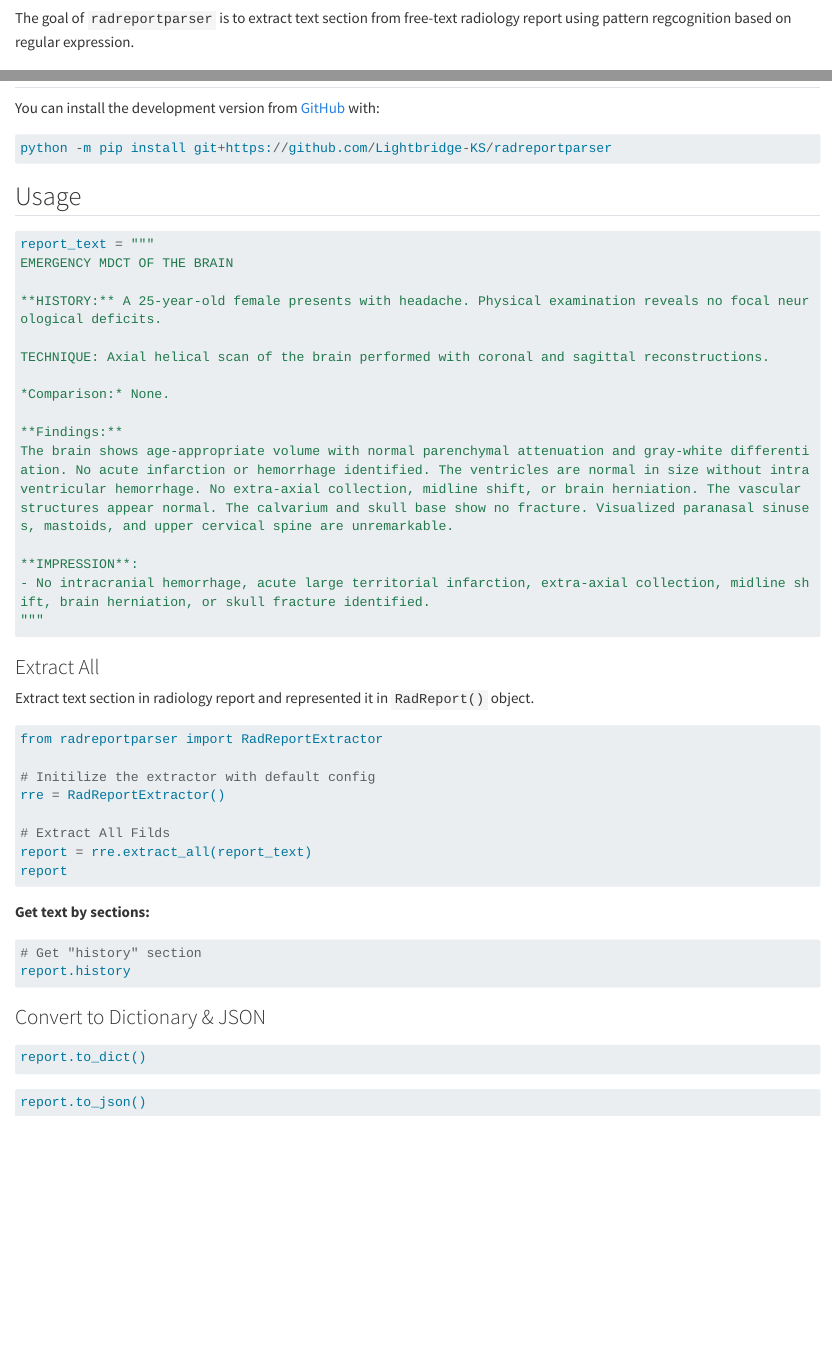
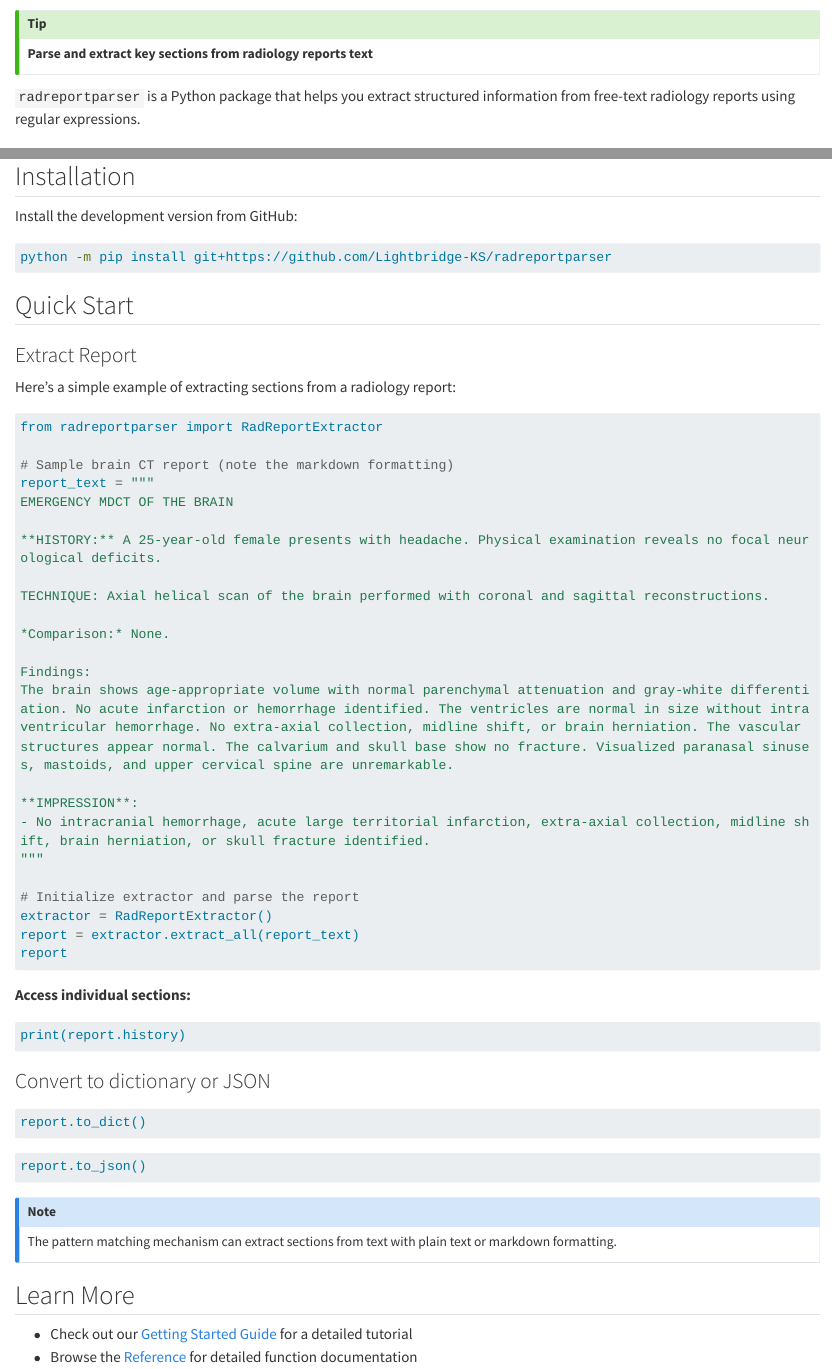
Before and after one commit to Lightbridge-KS/radreportparser, a Quarto document (docs/index.qmd): the page in a window 1100 px wide, from 60 px down, and a second part further down, joined at a grey line. Rendered offline with R 4.5, knitr and Pandoc in place of Quarto, with nearby package versions; the code chunks are not run, so their results and figures are left out; long lines of code are wrapped.

Commit message:
Polish index.qmd

````diff
--- a/docs/index.qmd
+++ b/docs/index.qmd
@@ -2,9 +2,11 @@
 
 <!-- badges: start -->
 
-
 <!-- badges: end -->
 
+::: {.callout-tip appearance="minimal" collapse="false"}
+**Parse and extract key sections from radiology reports text**
+:::
 
 
-The goal of `radreportparser` is to extract text section from free-text radiology report using pattern regcognition based on regular expression.
+`radreportparser` is a Python package that helps you extract structured information from free-text radiology reports using regular expressions.
@@ -11,17 +21,22 @@ The goal of `radreportparser` is to extract text section from free-text radiolog
 
 ## Installation
 
-You can install the development version from [GitHub](https://github.com/Lightbridge-KS/radreportparser) with:
+Install the development version from GitHub:
 
-```python
+```bash
 python -m pip install git+https://github.com/Lightbridge-KS/radreportparser
 ```
 
+## Quick Start
 
-## Usage
+### Extract Report
 
+Here's a simple example of extracting sections from a radiology report:
 
 ```{python}
+from radreportparser import RadReportExtractor
+
+# Sample brain CT report (note the markdown formatting)
 report_text = """
 EMERGENCY MDCT OF THE BRAIN
 
@@ -31,44 +46,43 @@ TECHNIQUE: Axial helical scan of the brain performed with coronal and sagittal r
 
 *Comparison:* None.
 
-**Findings:**
+Findings:
 The brain shows age-appropriate volume with normal parenchymal attenuation and gray-white differentiation. No acute infarction or hemorrhage identified. The ventricles are normal in size without intraventricular hemorrhage. No extra-axial collection, midline shift, or brain herniation. The vascular structures appear normal. The calvarium and skull base show no fracture. Visualized paranasal sinuses, mastoids, and upper cervical spine are unremarkable.
 
 **IMPRESSION**:
 - No intracranial hemorrhage, acute large territorial infarction, extra-axial collection, midline shift, brain herniation, or skull fracture identified.
 """
-```
 
-### Extract All
-
-Extract text section in radiology report and represented it in `RadReport()` object.
-
-```{python}
-from radreportparser import RadReportExtractor
-
-# Initilize the extractor with default config
-rre = RadReportExtractor()
-
-# Extract All Filds
-report = rre.extract_all(report_text)
+# Initialize extractor and parse the report
+extractor = RadReportExtractor()
+report = extractor.extract_all(report_text)
 report
 ```
 
-**Get text by sections:**
+**Access individual sections:**
 
 ```{python}
-# Get "history" section
-report.history
+print(report.history)
 ```
 
 
-### Convert to Dictionary & JSON
+### Convert to dictionary or JSON
 
 ```{python}
 report.to_dict()
 ```
 
-
 ```{python}
 report.to_json()
 ```
+
+::: {.callout-note appearance="default" collapse="false"}
+The pattern matching mechanism can extract sections from text with plain text or markdown formatting.
+:::
+
+
+
+## Learn More
+
+- Check out our [Getting Started Guide](get_started.qmd) for a detailed tutorial
+- Browse the [Reference](reference/index.qmd) for detailed function documentation
````
Also changed, not shown: docs/index.qmd (8 more changed lines).
